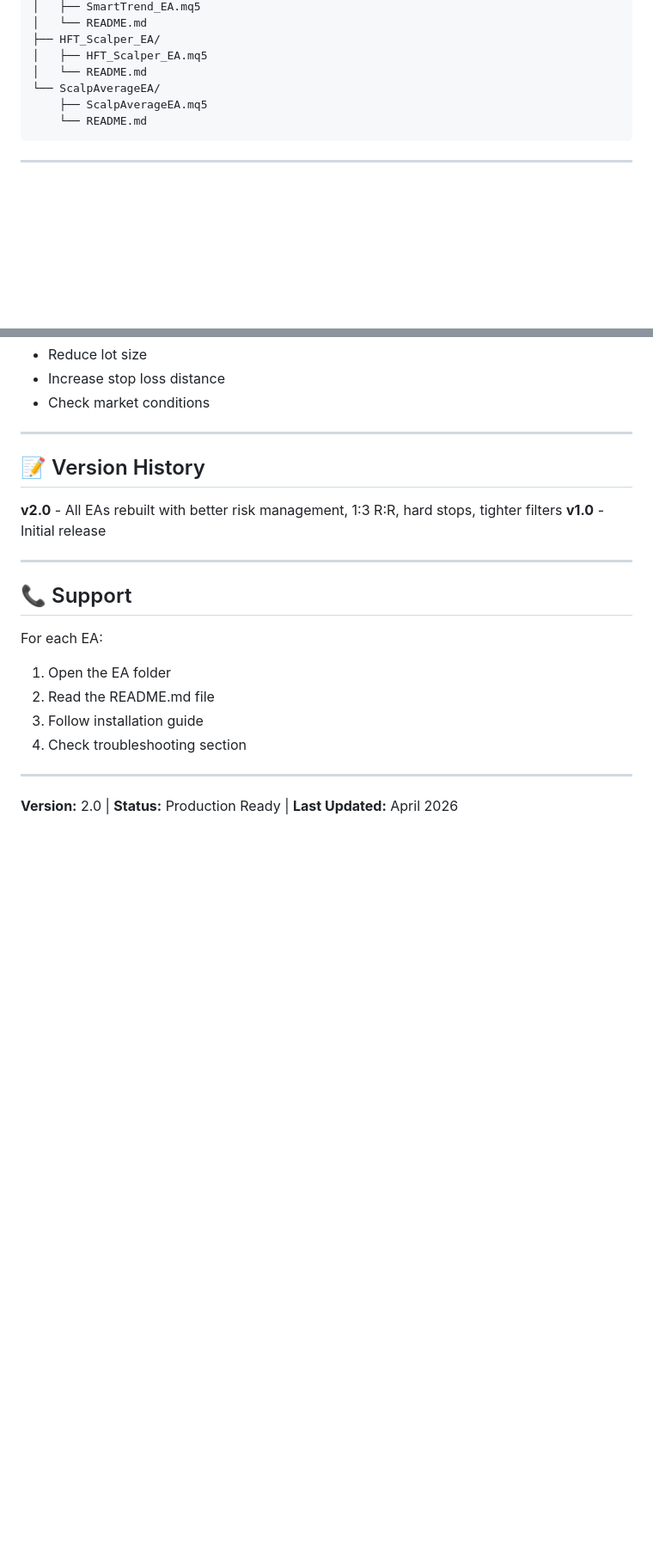
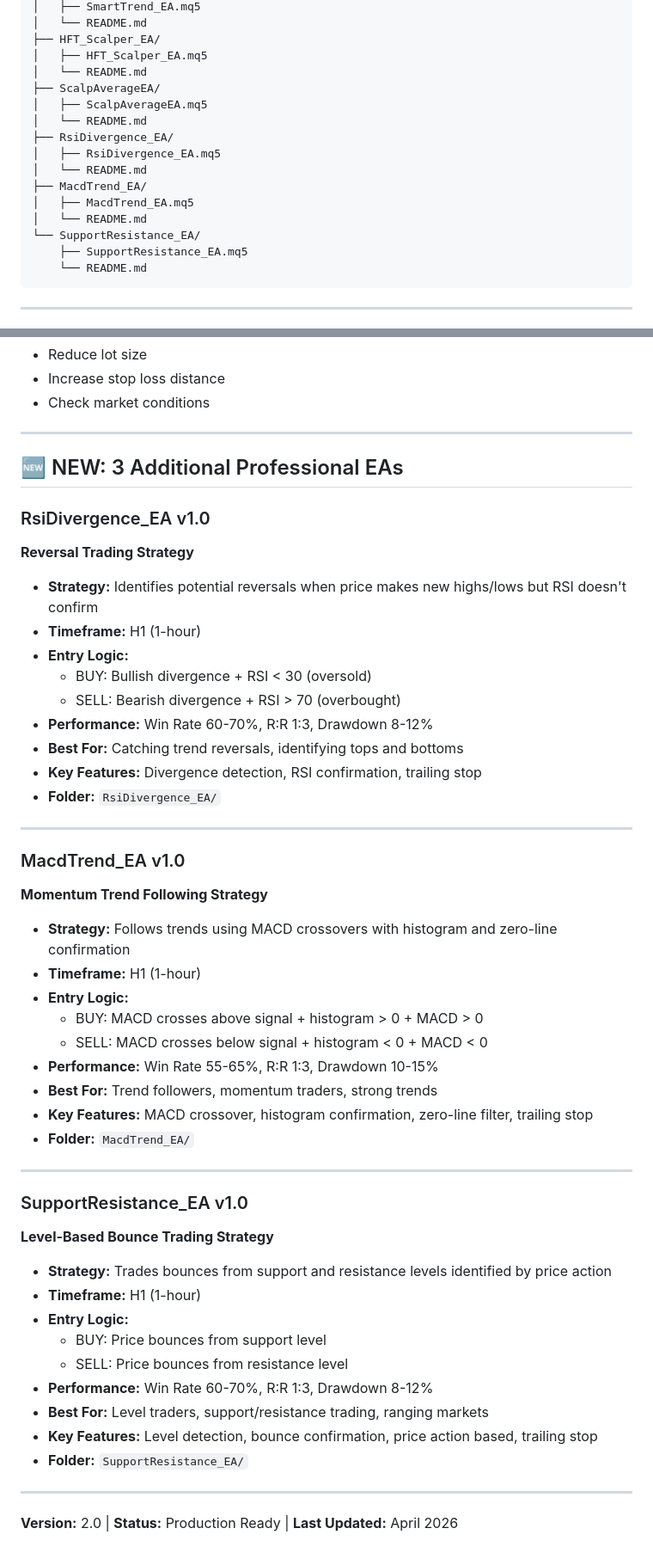
Before and after one commit to piyush-dmds/forex-eas, a Markdown page: README.md, 2 parts joined by grey strips. Shown at 86% size. Drawn GitHub-style; blank space fills up the shorter version.

````diff
--- a/README.md
+++ b/README.md
@@ -71,8 +74,17 @@ Complete set of MetaTrader 5 Expert Advisors optimized for profitability. All EA
 ├── HFT_Scalper_EA/
 │   ├── HFT_Scalper_EA.mq5
 │   └── README.md
-└── ScalpAverageEA/
-    ├── ScalpAverageEA.mq5
+├── ScalpAverageEA/
+│   ├── ScalpAverageEA.mq5
+│   └── README.md
+├── RsiDivergence_EA/
+│   ├── RsiDivergence_EA.mq5
+│   └── README.md
+├── MacdTrend_EA/
+│   ├── MacdTrend_EA.mq5
+│   └── README.md
+└── SupportResistance_EA/
+    ├── SupportResistance_EA.mq5
     └── README.md
 ```
 
@@ -159,20 +239,50 @@ Complete set of MetaTrader 5 Expert Advisors optimized for profitability. All EA
 
 ---
 
-## 📝 Version History
+## 🆕 NEW: 3 Additional Professional EAs
 
-**v2.0** - All EAs rebuilt with better risk management, 1:3 R:R, hard stops, tighter filters
-**v1.0** - Initial release
+### RsiDivergence_EA v1.0
+**Reversal Trading Strategy**
+
+- **Strategy:** Identifies potential reversals when price makes new highs/lows but RSI doesn't confirm
+- **Timeframe:** H1 (1-hour)
+- **Entry Logic:**
+  - BUY: Bullish divergence + RSI < 30 (oversold)
+  - SELL: Bearish divergence + RSI > 70 (overbought)
+- **Performance:** Win Rate 60-70%, R:R 1:3, Drawdown 8-12%
+- **Best For:** Catching trend reversals, identifying tops and bottoms
+- **Key Features:** Divergence detection, RSI confirmation, trailing stop
+- **Folder:** `RsiDivergence_EA/`
 
 ---
 
-## 📞 Support
+### MacdTrend_EA v1.0
+**Momentum Trend Following Strategy**
 
-For each EA:
-1. Open the EA folder
-2. Read the README.md file
-3. Follow installation guide
-4. Check troubleshooting section
+- **Strategy:** Follows trends using MACD crossovers with histogram and zero-line confirmation
+- **Timeframe:** H1 (1-hour)
+- **Entry Logic:**
+  - BUY: MACD crosses above signal + histogram > 0 + MACD > 0
+  - SELL: MACD crosses below signal + histogram < 0 + MACD < 0
+- **Performance:** Win Rate 55-65%, R:R 1:3, Drawdown 10-15%
+- **Best For:** Trend followers, momentum traders, strong trends
+- **Key Features:** MACD crossover, histogram confirmation, zero-line filter, trailing stop
+- **Folder:** `MacdTrend_EA/`
+
+---
+
+### SupportResistance_EA v1.0
+**Level-Based Bounce Trading Strategy**
+
+- **Strategy:** Trades bounces from support and resistance levels identified by price action
+- **Timeframe:** H1 (1-hour)
+- **Entry Logic:**
+  - BUY: Price bounces from support level
+  - SELL: Price bounces from resistance level
+- **Performance:** Win Rate 60-70%, R:R 1:3, Drawdown 8-12%
+- **Best For:** Level traders, support/resistance trading, ranging markets
+- **Key Features:** Level detection, bounce confirmation, price action based, trailing stop
+- **Folder:** `SupportResistance_EA/`
 
 ---
 
````
Also changed, not shown: other parts of README.md (+83 -12 lines).
